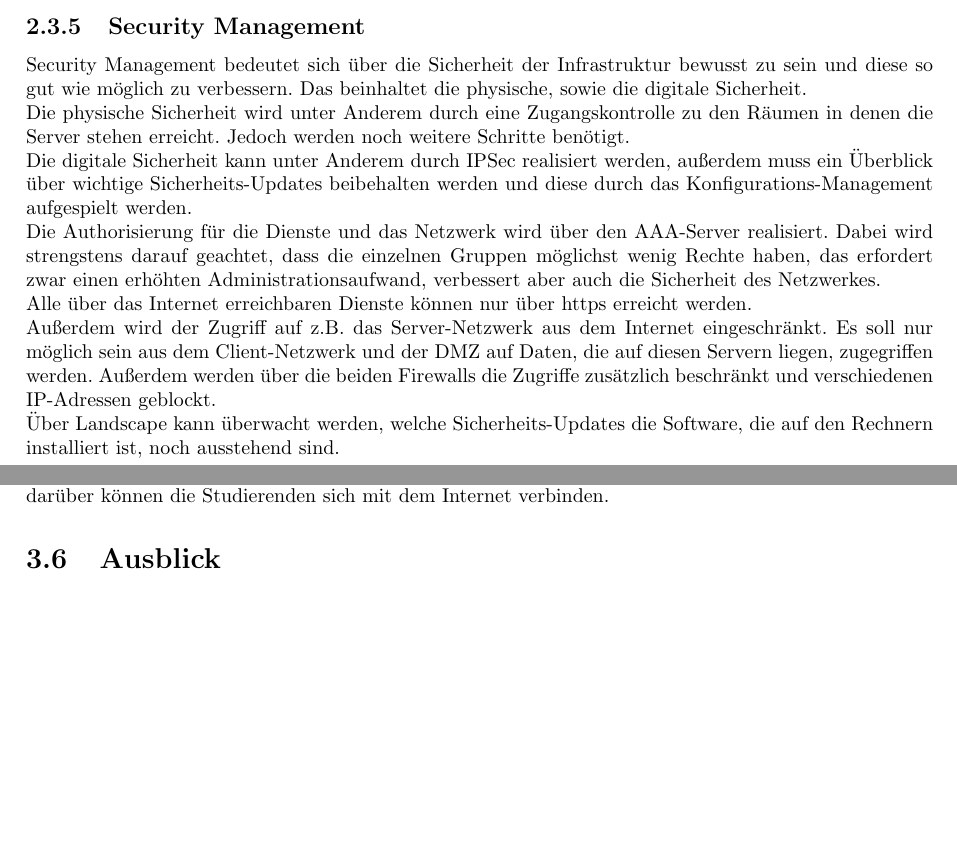
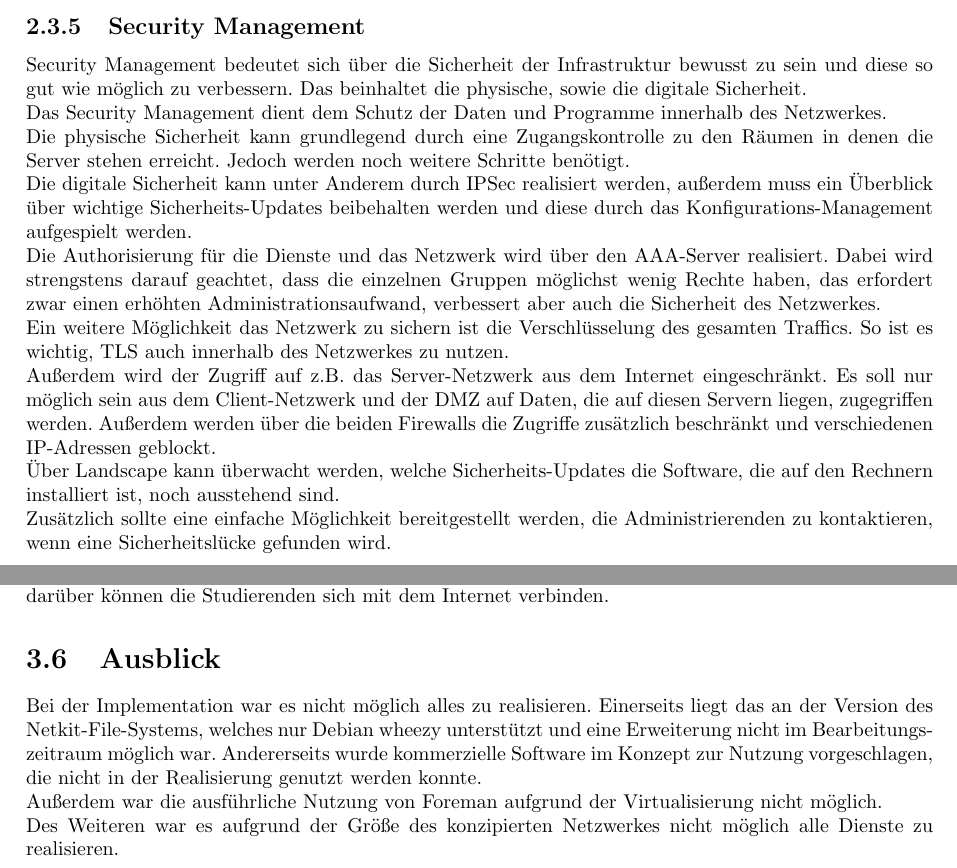
Before and after one commit to tom-wegener/nsm-project, a LaTeX document (bericht/Bericht.tex, which reads bericht/chapters/c02.tex, bericht/chapters/c03.tex): two parts of pages 8 and 10 of 12, joined at a grey line, cut so that both start at the same text, the shorter picture padded with empty space. Compiled offline with pdfLaTeX.

Commit message:
updating report

```diff
--- a/bericht/chapters/c02.tex
+++ b/bericht/chapters/c02.tex
@@ -92,14 +94,18 @@ Der Foreman-Server kann ähnliche Daten wie die Icinga-Instanz bereitstellen.
 \subsection{Security Management}
 Security Management bedeutet sich über die Sicherheit der Infrastruktur bewusst zu sein und diese so gut wie möglich zu verbessern. Das beinhaltet die physische, sowie die digitale Sicherheit.
 
-Die physische Sicherheit wird unter Anderem durch eine Zugangskontrolle zu den Räumen in denen die Server stehen erreicht. Jedoch werden noch weitere Schritte benötigt.
+Das Security Management dient dem Schutz der Daten und Programme innerhalb des Netzwerkes.
+
+Die physische Sicherheit kann grundlegend durch eine Zugangskontrolle zu den Räumen in denen die Server stehen erreicht. Jedoch werden noch weitere Schritte benötigt.
 
 Die digitale Sicherheit kann unter Anderem durch IPSec realisiert werden, außerdem muss ein Überblick über wichtige Sicherheits-Updates beibehalten werden und diese durch das Konfigurations-Management aufgespielt werden.
 
 Die Authorisierung für die Dienste und das Netzwerk wird über den AAA-Server realisiert. Dabei wird strengstens darauf geachtet, dass die einzelnen Gruppen möglichst wenig Rechte haben, das erfordert zwar einen erhöhten Administrationsaufwand, verbessert aber auch die Sicherheit des Netzwerkes.
 
-Alle über das Internet erreichbaren Dienste können nur über https erreicht werden.
+Ein weitere Möglichkeit das Netzwerk zu sichern ist die Verschlüsselung des gesamten Traffics. So ist es wichtig, TLS auch innerhalb des Netzwerkes zu nutzen.
 
 Außerdem wird der Zugriff auf z.B. das Server-Netzwerk aus dem Internet eingeschränkt. Es soll nur möglich sein aus dem Client-Netzwerk und der DMZ auf Daten, die auf diesen Servern liegen, zugegriffen werden. Außerdem werden über die beiden Firewalls die Zugriffe zusätzlich beschränkt und verschiedenen IP-Adressen geblockt.
 
 Über Landscape kann überwacht werden, welche Sicherheits-Updates die Software, die auf den Rechnern installiert ist, noch ausstehend sind.
+
+Zusätzlich sollte eine einfache Möglichkeit bereitgestellt werden, die Administrierenden zu kontaktieren, wenn eine Sicherheitslücke gefunden wird.
--- a/bericht/chapters/c03.tex
+++ b/bericht/chapters/c03.tex
@@ -27,3 +27,8 @@ In dem Server-Subnetz sind die verschiedenen Server der Fakultät enthalten, die
 Das Client-Subnetz ist mit dem Kern-Subnetz verbunden und kann über den Kern-Router eine Verbindung zu den anderen Subnetzen und zu dem Server aufbauen. Zu dem Client-Subnetz gehören einerseits alle fest verbauten Computer der Computer-Pools, sowie die Computer der Lehrenden und der weiteren Angestellten. Außerdem sind verschiedenen Wireless-Access-Points auch mit diesem Netzwerk verbunden, darüber können die Studierenden sich mit dem Internet verbinden.
 
 \section{Ausblick}
+Bei der Implementation war es nicht möglich alles zu realisieren. Einerseits liegt das an der Version des Netkit-File-Systems, welches nur Debian wheezy unterstützt und eine Erweiterung nicht im Bearbeitungszeitraum möglich war. Andererseits wurde kommerzielle Software im Konzept zur Nutzung vorgeschlagen, die nicht in der Realisierung genutzt werden konnte.
+
+Außerdem war die ausführliche Nutzung von Foreman aufgrund der Virtualisierung nicht möglich.
+
+Des Weiteren war es aufgrund der Größe des konzipierten Netzwerkes nicht möglich alle Dienste zu realisieren.
```
Also changed, not shown: bericht/Bericht.pdf, bericht/chapters/c02.tex (6 more changed lines), bericht/chapters/c03.tex (2 more changed lines), 1 other file.
